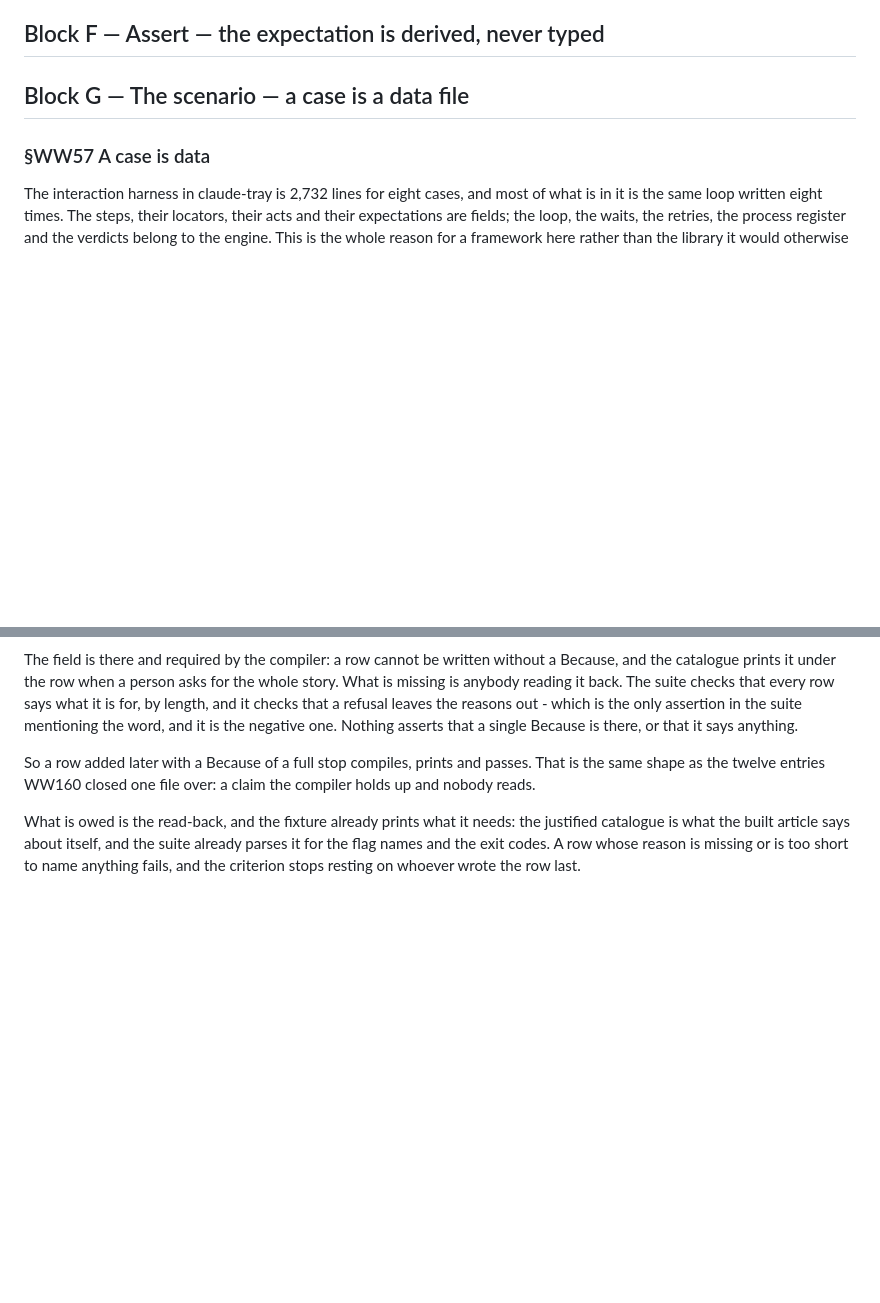
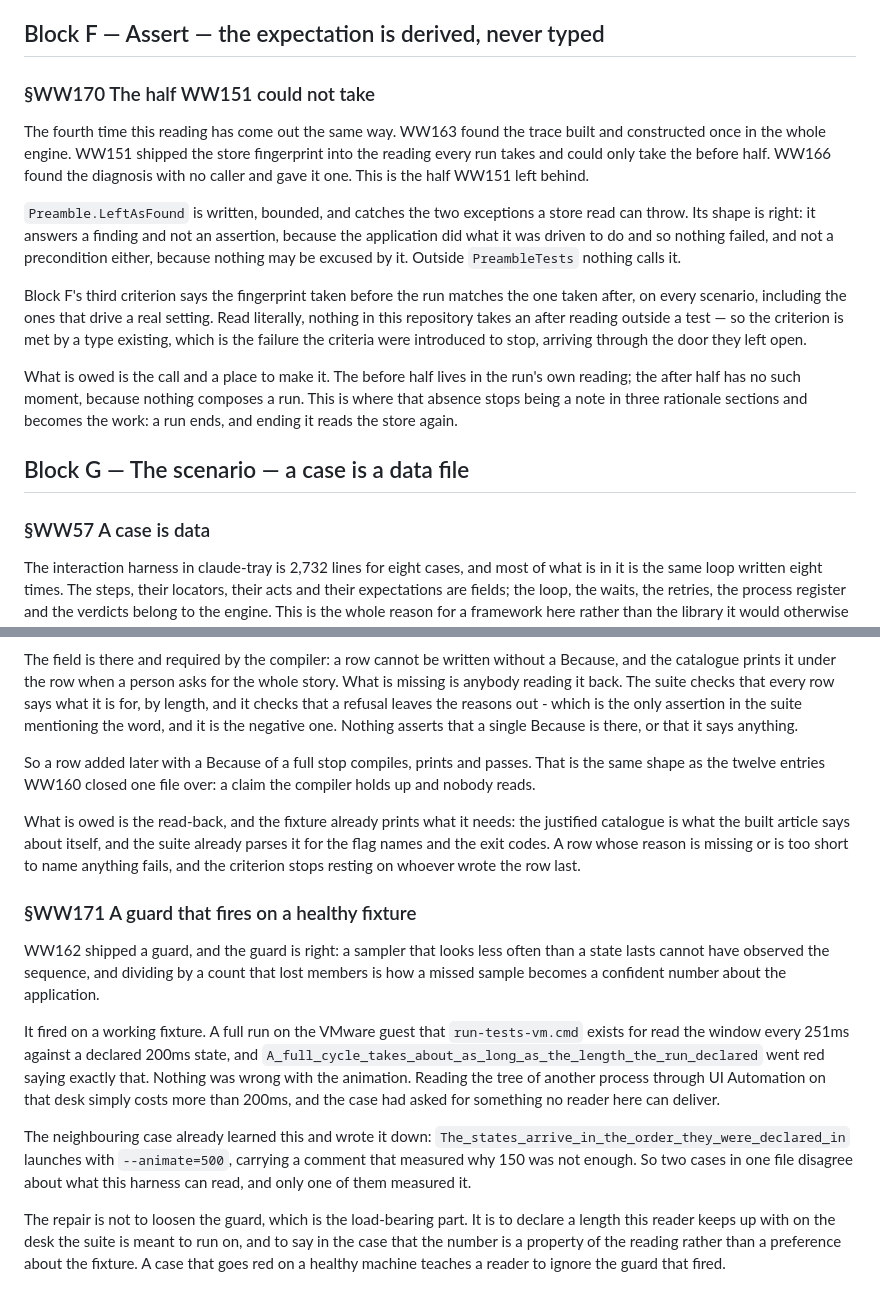
Before and after one commit to alegauss/winwright, a Markdown page: docs/IMPROVEMENTS.md, 2 parts joined by grey strips. GitHub-like rendering; blank space fills up the shorter version.

Commit message:
docs(WW170,WW171): file the fingerprint half with no caller and the cycle case a guest cannot read
Two findings read out of the moment Block F emptied, filed rather than fixed, because one
task is one commit and neither of these is WW166.

WW170, Block F. Preamble.LeftAsFound is the after half of the store fingerprint: written,
bounded, catching the two exceptions a store read can throw, and called by nothing outside
PreambleTests. The block reads finished on a line count while its third criterion - the
fingerprint before matching the one after - is met by a type existing. That is the fourth
capability in this repository waiting for a caller, after WW163, WW151 and WW166.

WW171, Block K. A full run on the VMware guest read the window every 251ms against a
declared 200ms state, so WW162's guard fired and the cycle case went red about the desk
rather than about the fixture. The neighbouring case already measured this and launches
with --animate=500. Two cases in one file disagree about what this harness can read.

Co-Authored-By: Claude Opus 5 <noreply@anthropic.com>

```diff
--- a/docs/IMPROVEMENTS.md
+++ b/docs/IMPROVEMENTS.md
@@ -142,6 +142,29 @@ nothing else, and its test suite saw none of them. It also avoids choosing a tol
 which is the argument every other image comparison eventually turns into.
 
 ## Block F — Assert — the expectation is derived, never typed
+
+### §WW170 The half WW151 could not take
+
+The fourth time this reading has come out the same way. WW163 found the trace built and
+constructed once in the whole engine. WW151 shipped the store fingerprint into the
+reading every run takes and could only take the before half. WW166 found the diagnosis
+with no caller and gave it one. This is the half WW151 left behind.
+
+`Preamble.LeftAsFound` is written, bounded, and catches the two exceptions a store read
+can throw. Its shape is right: it answers a finding and not an assertion, because the
+application did what it was driven to do and so nothing failed, and not a precondition
+either, because nothing may be excused by it. Outside `PreambleTests` nothing calls it.
+
+Block F's third criterion says the fingerprint taken before the run matches the one
+taken after, on every scenario, including the ones that drive a real setting. Read
+literally, nothing in this repository takes an after reading outside a test — so the
+criterion is met by a type existing, which is the failure the criteria were introduced
+to stop, arriving through the door they left open.
+
+What is owed is the call and a place to make it. The before half lives in the run's own
+reading; the after half has no such moment, because nothing composes a run. This is
+where that absence stops being a note in three rationale sections and becomes the work:
+a run ends, and ending it reads the store again.
 
 ## Block G — The scenario — a case is a data file
 
@@ -352,3 +375,27 @@ justified catalogue is what the built article says about itself, and the suite a
 parses it for the flag names and the exit codes. A row whose reason is missing or is too
 short to name anything fails, and the criterion stops resting on whoever wrote the row
 last.
+
+### §WW171 A guard that fires on a healthy fixture
+
+WW162 shipped a guard, and the guard is right: a sampler that looks less often than a
+state lasts cannot have observed the sequence, and dividing by a count that lost members
+is how a missed sample becomes a confident number about the application.
+
+It fired on a working fixture. A full run on the VMware guest that `run-tests-vm.cmd`
+exists for read the window every 251ms against a declared 200ms state, and
+`A_full_cycle_takes_about_as_long_as_the_length_the_run_declared` went red saying
+exactly that. Nothing was wrong with the animation. Reading the tree of another process
+through UI Automation on that desk simply costs more than 200ms, and the case had asked
+for something no reader here can deliver.
+
+The neighbouring case already learned this and wrote it down:
+`The_states_arrive_in_the_order_they_were_declared_in` launches with `--animate=500`,
+carrying a comment that measured why 150 was not enough. So two cases in one file
+disagree about what this harness can read, and only one of them measured it.
+
+The repair is not to loosen the guard, which is the load-bearing part. It is to declare
+a length this reader keeps up with on the desk the suite is meant to run on, and to say
+in the case that the number is a property of the reading rather than a preference about
+the fixture. A case that goes red on a healthy machine teaches a reader to ignore the
+guard that fired.
```
Also changed, not shown: docs/ROADMAP.md (+3 -0 lines).
